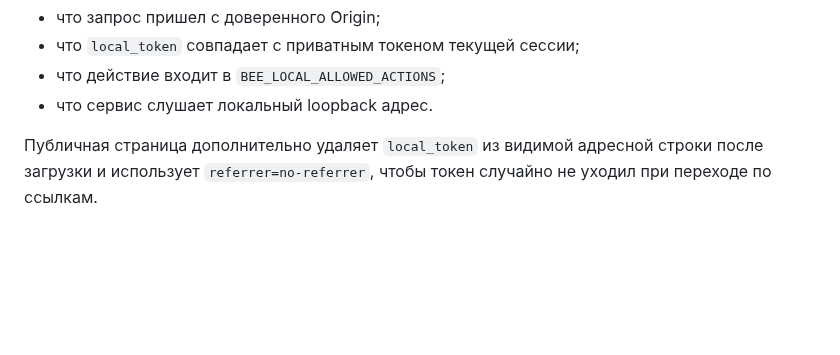
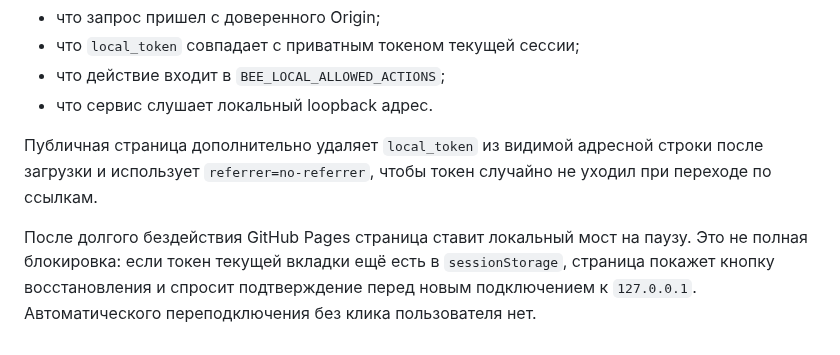
Before and after one commit to Holodininyaroslav/bee-face-recognition-project, a Markdown page: SECURITY_LOCAL_BRIDGE_RU.md, the part around the change. Rendered like a GitHub page; blank space fills up the shorter version.

```diff
--- a/SECURITY_LOCAL_BRIDGE_RU.md
+++ b/SECURITY_LOCAL_BRIDGE_RU.md
@@ -75,3 +75,6 @@ Remove-Item Env:BEE_LOCAL_ALLOWED_ACTIONS -ErrorAction SilentlyContinue
 - что сервис слушает локальный loopback адрес.
 
 Публичная страница дополнительно удаляет `local_token` из видимой адресной строки после загрузки и использует `referrer=no-referrer`, чтобы токен случайно не уходил при переходе по ссылкам.
+
+После долгого бездействия GitHub Pages страница ставит локальный мост на паузу. Это не полная блокировка: если токен текущей вкладки ещё есть в `sessionStorage`, страница покажет кнопку восстановления и спросит подтверждение перед новым подключением к `127.0.0.1`.
+Автоматического переподключения без клика пользователя нет.
```
Also changed, not shown: README.md (+3 -0 lines), assets/project-social-preview.png (added), 4 other files.
